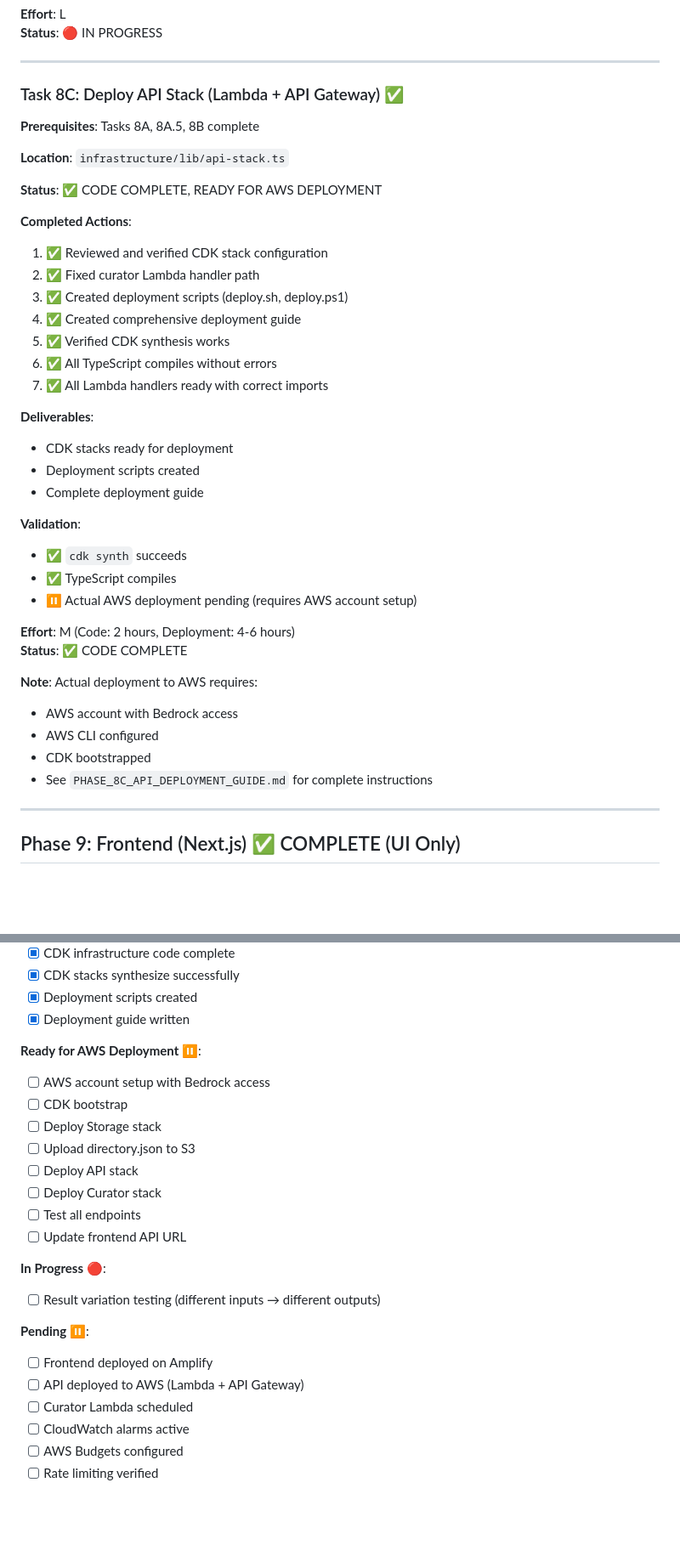
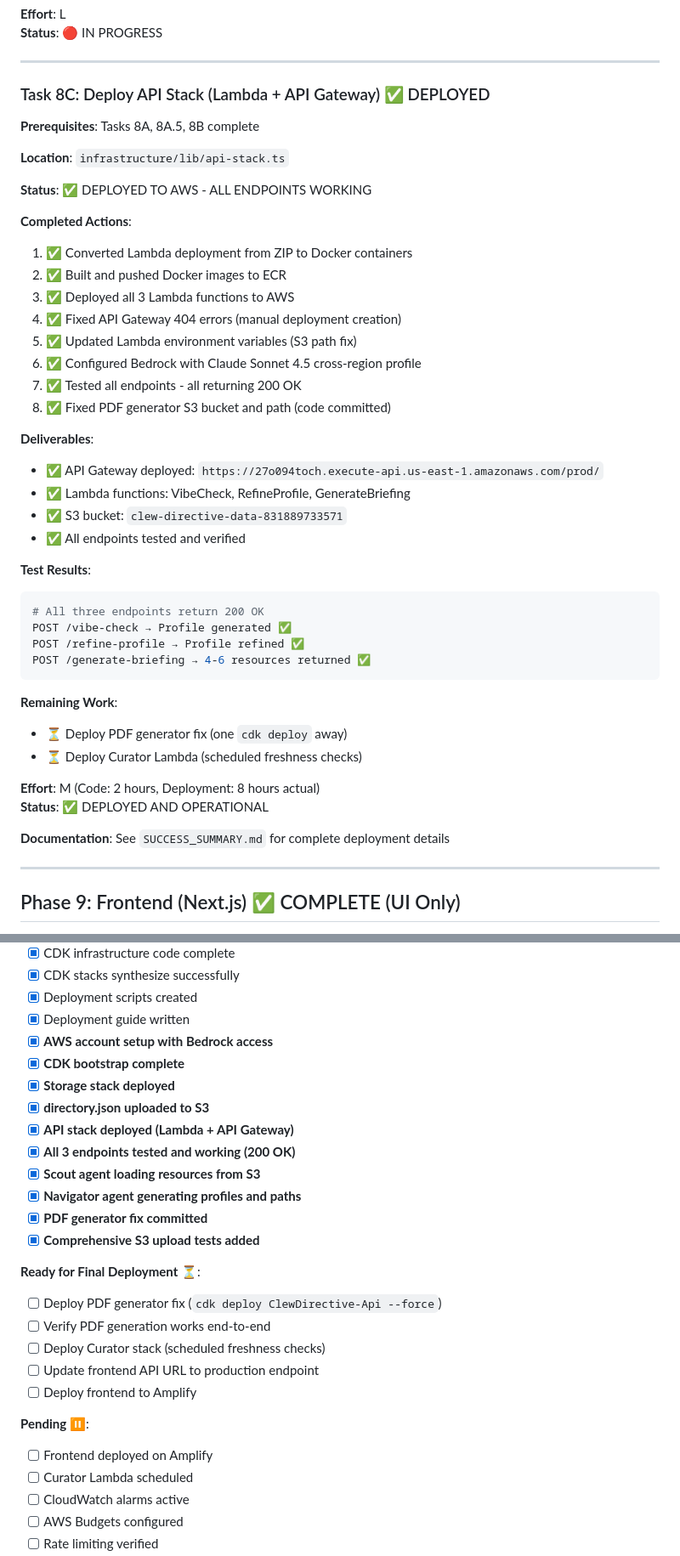
Before and after one commit to earlgreyhot1701D/Clew-Directive, a Markdown page: BUILD_ORDER.md, 2 parts joined by grey strips. Shown at 85% size. GitHub-like rendering; blank space fills up the shorter version.

````diff
--- a/BUILD_ORDER.md
+++ b/BUILD_ORDER.md
@@ -587,40 +597,45 @@ curl -X POST http://localhost:8000/vibe-check \
 
 ---
 
-### Task 8C: Deploy API Stack (Lambda + API Gateway) ✅
+### Task 8C: Deploy API Stack (Lambda + API Gateway) ✅ DEPLOYED
 **Prerequisites**: Tasks 8A, 8A.5, 8B complete
 
 **Location**: `infrastructure/lib/api-stack.ts`
 
-**Status**: ✅ CODE COMPLETE, READY FOR AWS DEPLOYMENT
+**Status**: ✅ DEPLOYED TO AWS - ALL ENDPOINTS WORKING
 
 **Completed Actions**:
-1. ✅ Reviewed and verified CDK stack configuration
-2. ✅ Fixed curator Lambda handler path
-3. ✅ Created deployment scripts (deploy.sh, deploy.ps1)
-4. ✅ Created comprehensive deployment guide
-5. ✅ Verified CDK synthesis works
-6. ✅ All TypeScript compiles without errors
-7. ✅ All Lambda handlers ready with correct imports
+1. ✅ Converted Lambda deployment from ZIP to Docker containers
+2. ✅ Built and pushed Docker images to ECR
+3. ✅ Deployed all 3 Lambda functions to AWS
+4. ✅ Fixed API Gateway 404 errors (manual deployment creation)
+5. ✅ Updated Lambda environment variables (S3 path fix)
+6. ✅ Configured Bedrock with Claude Sonnet 4.5 cross-region profile
+7. ✅ Tested all endpoints - all returning 200 OK
+8. ✅ Fixed PDF generator S3 bucket and path (code committed)
 
 **Deliverables**:
-- CDK stacks ready for deployment
-- Deployment scripts created
-- Complete deployment guide
+- ✅ API Gateway deployed: `https://27o094toch.execute-api.us-east-1.amazonaws.com/prod/`
+- ✅ Lambda functions: VibeCheck, RefineProfile, GenerateBriefing
+- ✅ S3 bucket: `clew-directive-data-831889733571`
+- ✅ All endpoints tested and verified
 
-**Validation**:
-- ✅ `cdk synth` succeeds
-- ✅ TypeScript compiles
-- ⏸️ Actual AWS deployment pending (requires AWS account setup)
+**Test Results**:
+```bash
+# All three endpoints return 200 OK
+POST /vibe-check → Profile generated ✅
+POST /refine-profile → Profile refined ✅
+POST /generate-briefing → 4-6 resources returned ✅
+```
 
-**Effort**: M (Code: 2 hours, Deployment: 4-6 hours)
-**Status**: ✅ CODE COMPLETE
+**Remaining Work**:
+- ⏳ Deploy PDF generator fix (one `cdk deploy` away)
+- ⏳ Deploy Curator Lambda (scheduled freshness checks)
 
-**Note**: Actual deployment to AWS requires:
-- AWS account with Bedrock access
-- AWS CLI configured
-- CDK bootstrapped
-- See `PHASE_8C_API_DEPLOYMENT_GUIDE.md` for complete instructions
+**Effort**: M (Code: 2 hours, Deployment: 8 hours actual)
+**Status**: ✅ DEPLOYED AND OPERATIONAL
+
+**Documentation**: See `SUCCESS_SUMMARY.md` for complete deployment details
 
 ---
 
@@ -1094,23 +1109,26 @@ aws --endpoint-url=http://localhost:4566 s3 ls
 - [x] CDK stacks synthesize successfully
 - [x] Deployment scripts created
 - [x] Deployment guide written
+- [x] **AWS account setup with Bedrock access**
+- [x] **CDK bootstrap complete**
+- [x] **Storage stack deployed**
+- [x] **directory.json uploaded to S3**
+- [x] **API stack deployed (Lambda + API Gateway)**
+- [x] **All 3 endpoints tested and working (200 OK)**
+- [x] **Scout agent loading resources from S3**
+- [x] **Navigator agent generating profiles and paths**
+- [x] **PDF generator fix committed**
+- [x] **Comprehensive S3 upload tests added**
 
-**Ready for AWS Deployment** ⏸️:
-- [ ] AWS account setup with Bedrock access
-- [ ] CDK bootstrap
-- [ ] Deploy Storage stack
-- [ ] Upload directory.json to S3
-- [ ] Deploy API stack
-- [ ] Deploy Curator stack
-- [ ] Test all endpoints
-- [ ] Update frontend API URL
-
-**In Progress** 🔴:
-- [ ] Result variation testing (different inputs → different outputs)
+**Ready for Final Deployment** ⏳:
+- [ ] Deploy PDF generator fix (`cdk deploy ClewDirective-Api --force`)
+- [ ] Verify PDF generation works end-to-end
+- [ ] Deploy Curator stack (scheduled freshness checks)
+- [ ] Update frontend API URL to production endpoint
+- [ ] Deploy frontend to Amplify
 
 **Pending** ⏸️:
 - [ ] Frontend deployed on Amplify
-- [ ] API deployed to AWS (Lambda + API Gateway)
 - [ ] Curator Lambda scheduled
 - [ ] CloudWatch alarms active
 - [ ] AWS Budgets configured
````
Also changed, not shown: other parts of BUILD_ORDER.md (+52 -42 lines).
